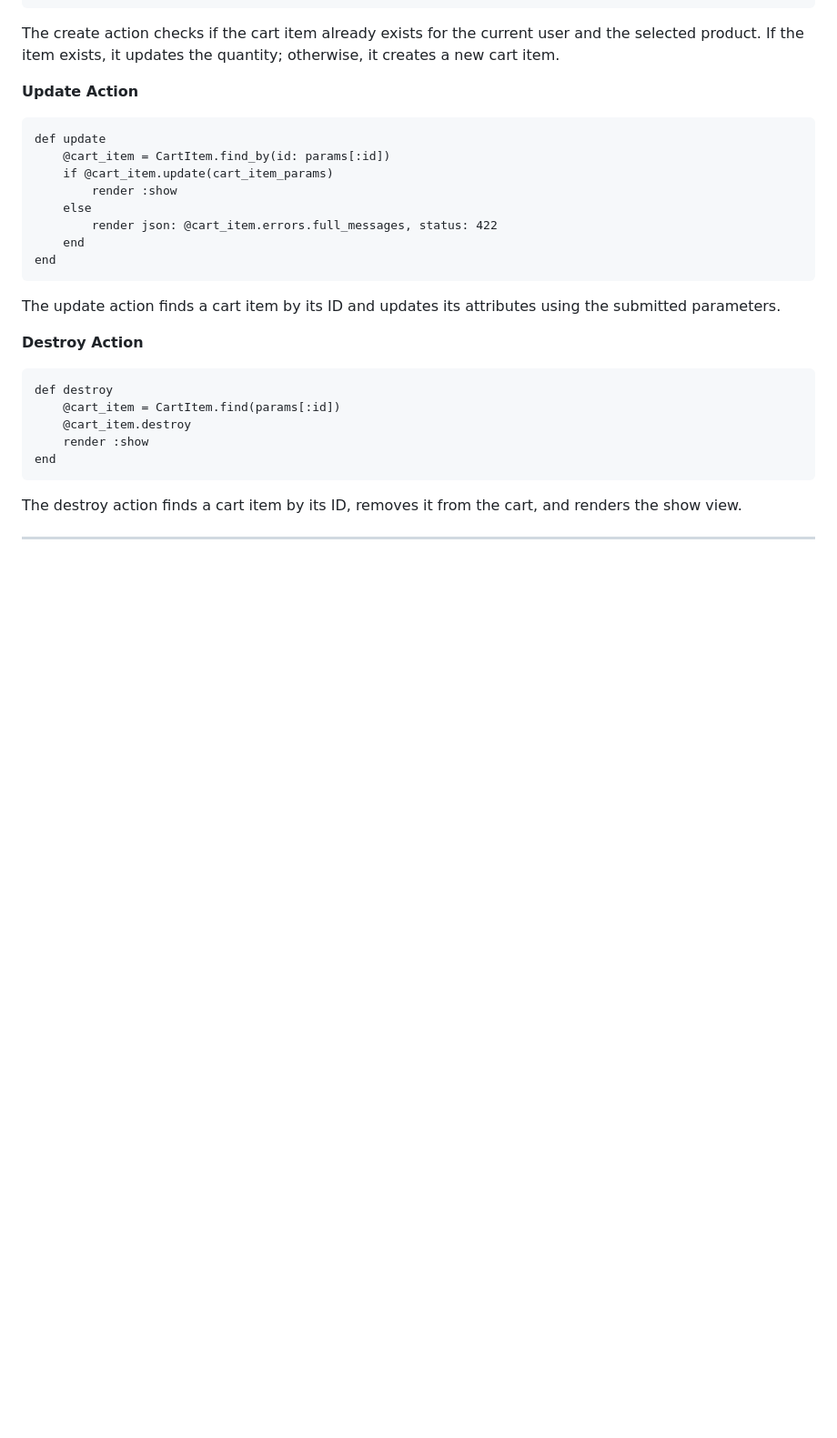
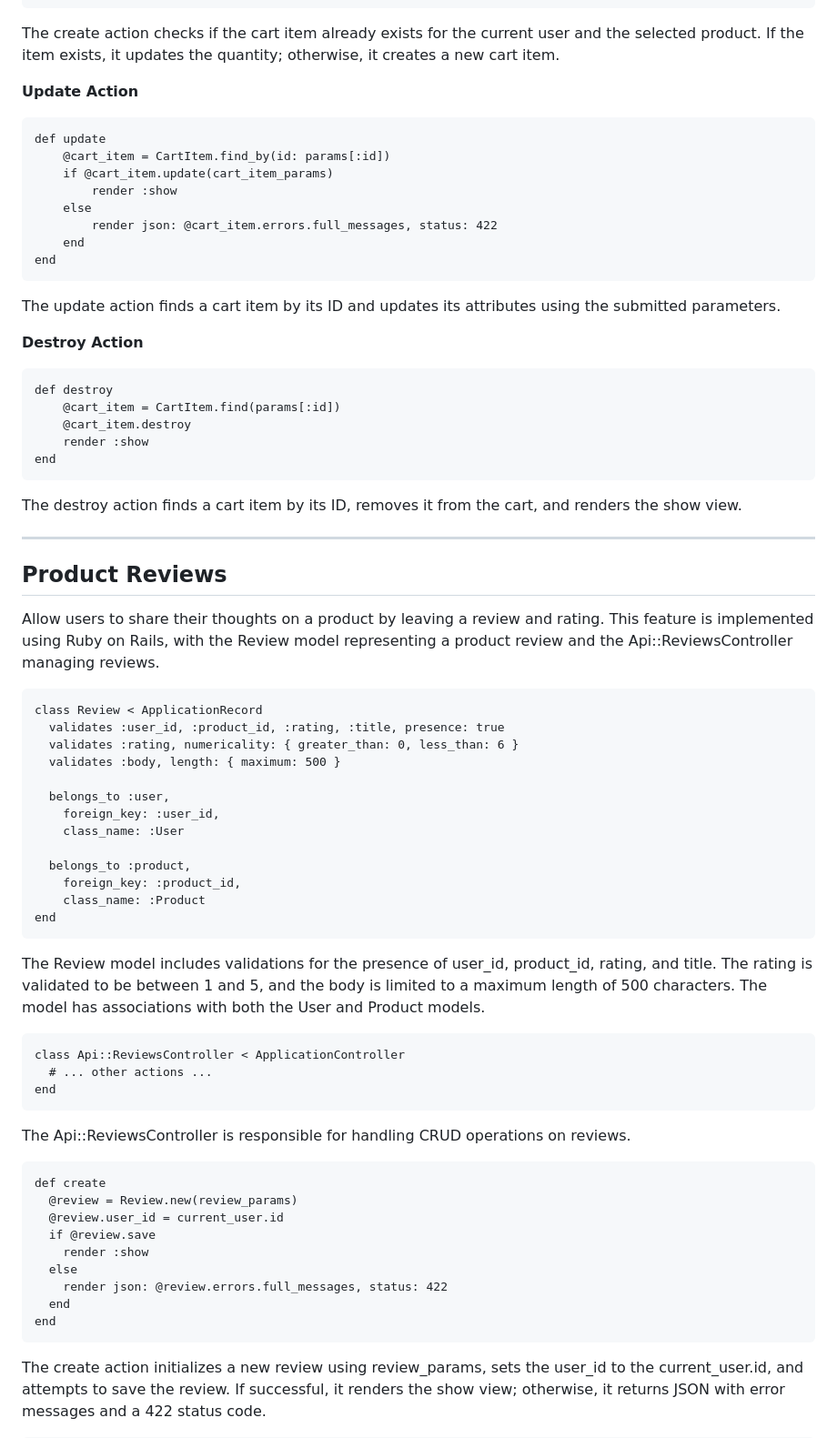
Before and after one commit to andrehanna8/Ekin, a Markdown page: README.md, the part around one of its changes. Shown at 91% size. Rendered like a GitHub page; blank space fills up the shorter version.

````diff
--- a/README.md
+++ b/README.md
@@ -295,3 +295,44 @@ The destroy action finds a cart item by its ID, removes it from the cart, and re
 
 ----
 
+## Product Reviews
+
+Allow users to share their thoughts on a product by leaving a review and rating. This feature is implemented using Ruby on Rails, with the Review model representing a product review and the Api::ReviewsController managing reviews.
+
+```
+class Review < ApplicationRecord
+  validates :user_id, :product_id, :rating, :title, presence: true
+  validates :rating, numericality: { greater_than: 0, less_than: 6 }
+  validates :body, length: { maximum: 500 }
+
+  belongs_to :user,
+    foreign_key: :user_id,
+    class_name: :User
+
+  belongs_to :product,
+    foreign_key: :product_id,
+    class_name: :Product
+end
+```
+The Review model includes validations for the presence of user_id, product_id, rating, and title. The rating is validated to be between 1 and 5, and the body is limited to a maximum length of 500 characters. The model has associations with both the User and Product models.
+
+```
+class Api::ReviewsController < ApplicationController
+  # ... other actions ...
+end
+```
+The Api::ReviewsController is responsible for handling CRUD operations on reviews.
+
+```
+def create
+  @review = Review.new(review_params)
+  @review.user_id = current_user.id
+  if @review.save
+    render :show
+  else
+    render json: @review.errors.full_messages, status: 422
+  end
+end
+```
+The create action initializes a new review using review_params, sets the user_id to the current_user.id, and attempts to save the review. If successful, it renders the show view; otherwise, it returns JSON with error messages and a 422 status code.
+
````
Also changed, not shown: other parts of README.md (+26 -0 lines).
